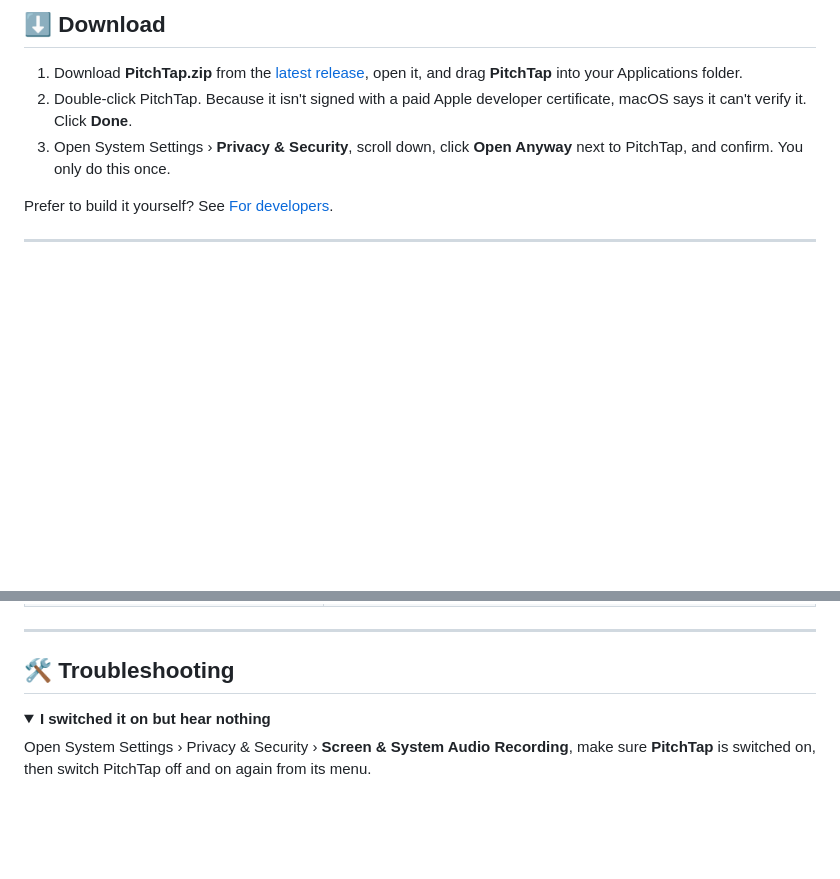
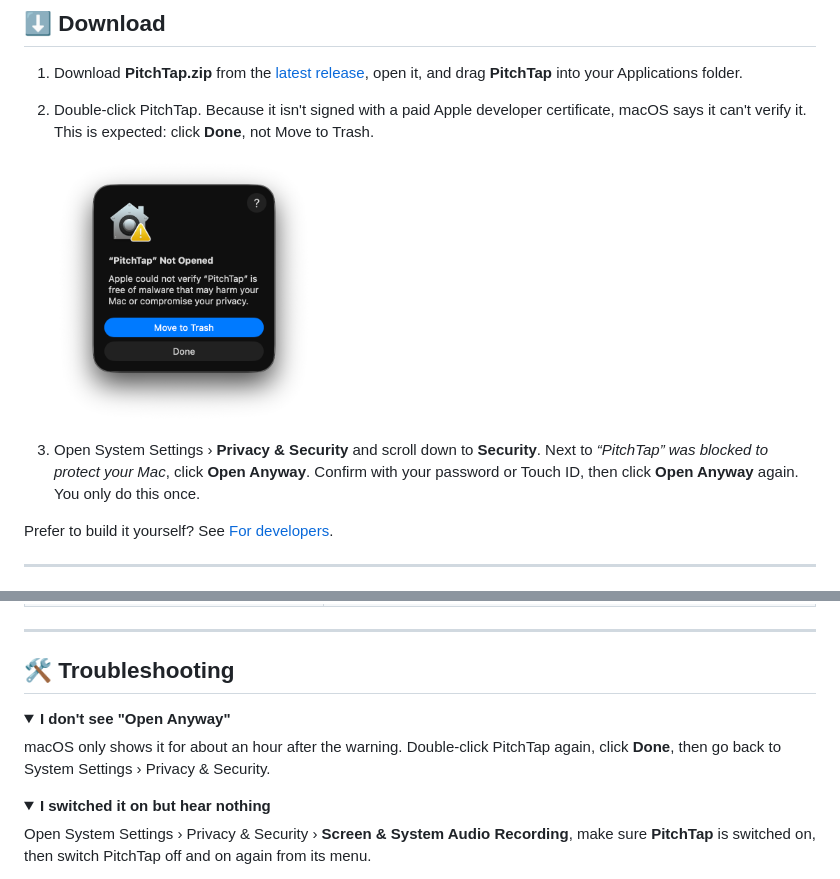
Before and after one commit to gkudva96/pitchtap, a Markdown page: README.md, 2 parts joined by grey strips. Rendered like a GitHub page; pictures changed too: docs/gatekeeper-warning.png (added); folded sections open; blank space fills up the shorter version.

Commit message:
README: show the first-launch warning and spell out the Open Anyway steps

```diff
--- a/README.md
+++ b/README.md
@@ -37,8 +37,11 @@ PitchTap is a free, open-source **pitch shifter and key changer for macOS**. It
 ## ⬇️ Download
 
 1. Download **PitchTap.zip** from the [latest release](https://github.com/gkudva96/pitchtap/releases/latest), open it, and drag **PitchTap** into your Applications folder.
-2. Double-click PitchTap. Because it isn't signed with a paid Apple developer certificate, macOS says it can't verify it. Click **Done**.
-3. Open System Settings › **Privacy & Security**, scroll down, click **Open Anyway** next to PitchTap, and confirm. You only do this once.
+2. Double-click PitchTap. Because it isn't signed with a paid Apple developer certificate, macOS says it can't verify it. This is expected: click **Done**, not Move to Trash.
+
+   <img src="docs/gatekeeper-warning.png" width="260" alt="macOS warning: “PitchTap” Not Opened. Apple could not verify “PitchTap” is free of malware. Buttons: Move to Trash, Done">
+
+3. Open System Settings › **Privacy & Security** and scroll down to **Security**. Next to *“PitchTap” was blocked to protect your Mac*, click **Open Anyway**. Confirm with your password or Touch ID, then click **Open Anyway** again. You only do this once.
 
 Prefer to build it yourself? See [For developers](#-for-developers).
 
@@ -114,6 +117,12 @@ Click the menu-bar icon to open the controls:
 ---
 
 ## 🛠️ Troubleshooting
+
+<details>
+<summary><b>I don't see "Open Anyway"</b></summary>
+
+macOS only shows it for about an hour after the warning. Double-click PitchTap again, click **Done**, then go back to System Settings › Privacy & Security.
+</details>
 
 <details>
 <summary><b>I switched it on but hear nothing</b></summary>
```
